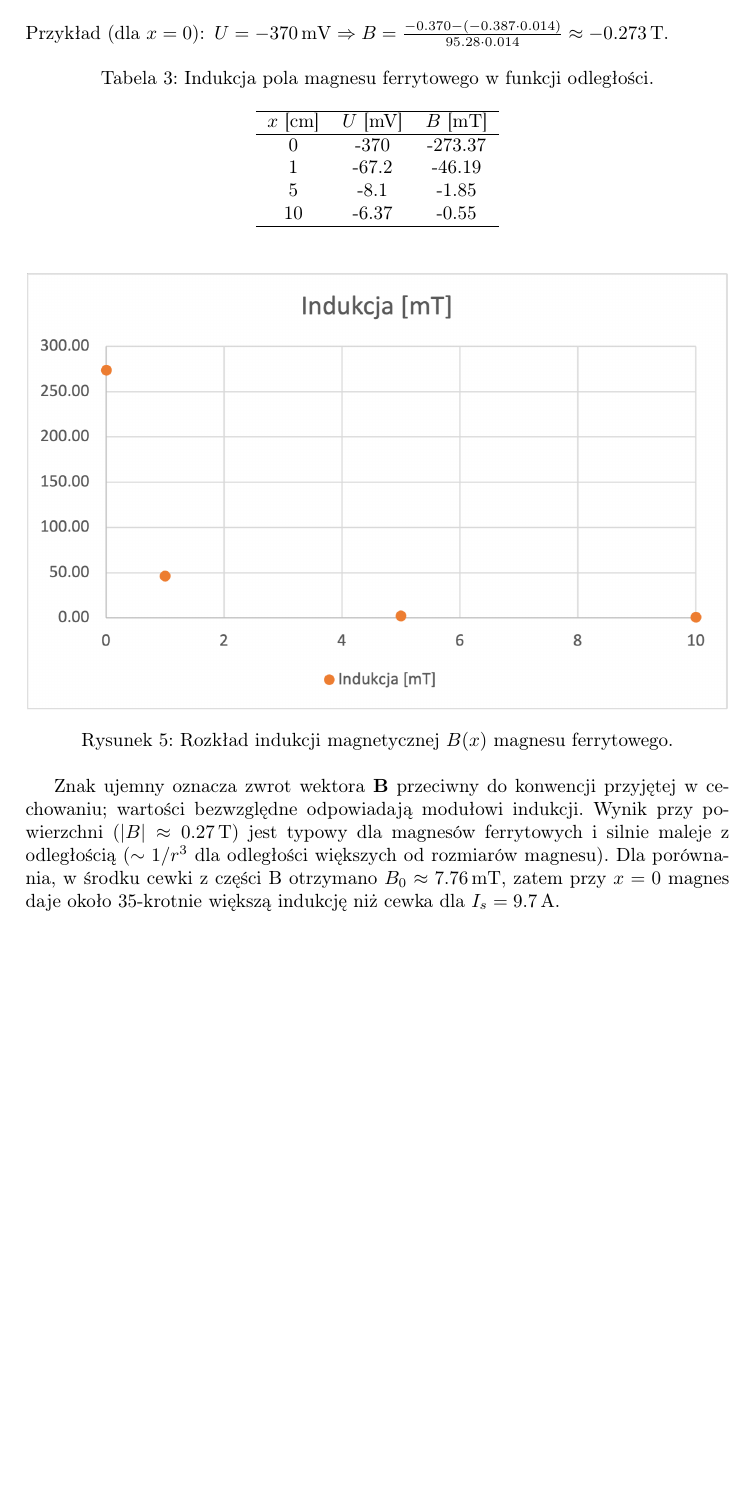
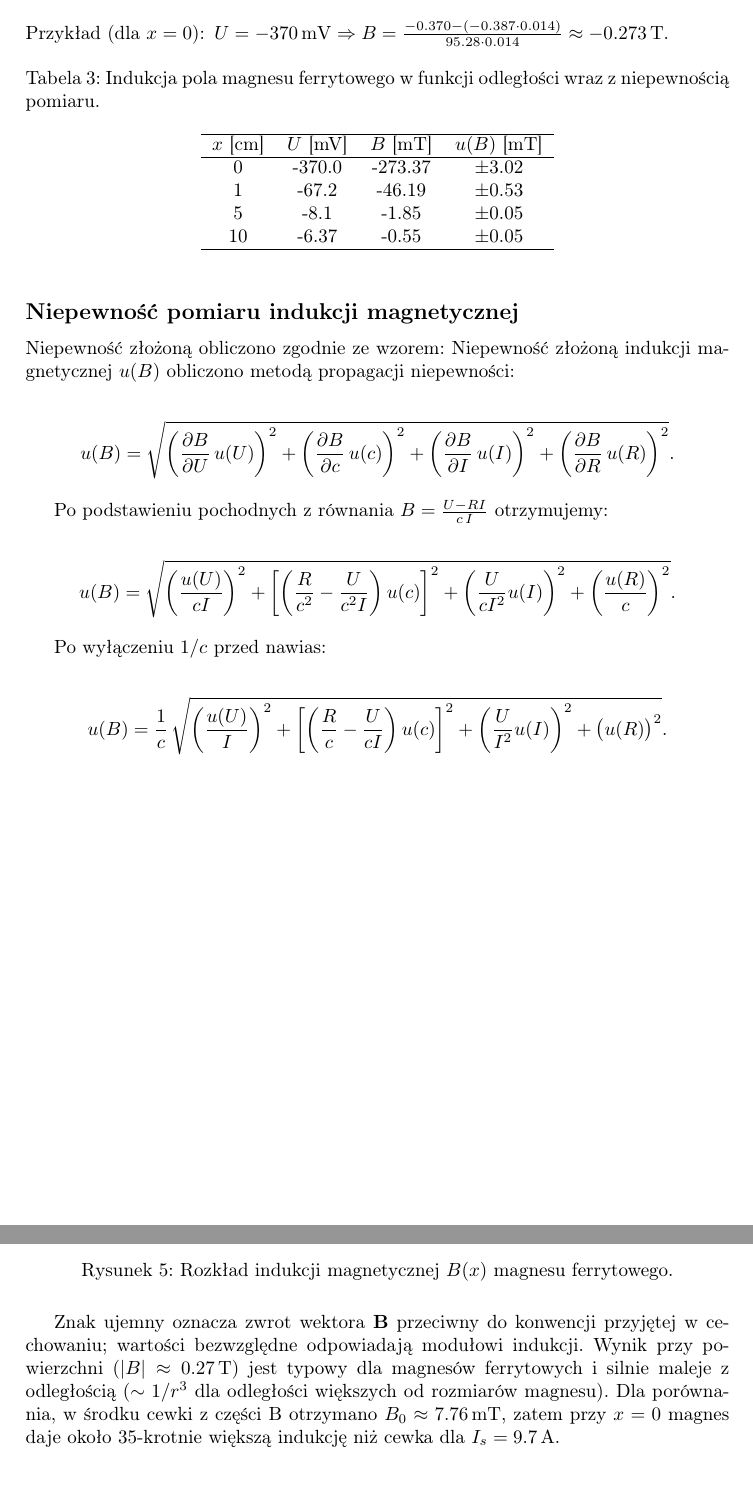
Before and after one commit to madziuniusia/Fizyka-Lab, a LaTeX document (lab3/main.tex): part of page 7 of 8 before the commit and two parts of pages 7 and 8 of 8 after it, the two joined at a grey line, cut so that both start at the same text, the shorter picture padded with empty space. Compiled offline with pdfLaTeX.

Commit message:
👍 niepewnosc pomiarowa

```diff
--- a/lab3/main.tex
+++ b/lab3/main.tex
@@ -379,19 +379,88 @@ Przykład (dla \(x=0\)):
 
 \begin{table}[h]
   \centering
-  \caption{Indukcja pola magnesu ferrytowego w funkcji odległości.}
+  \caption{Indukcja pola magnesu ferrytowego w funkcji odległości wraz z niepewnością pomiaru.}
   \label{tab:magnes}
-  \begin{tabular}{ccc}
+  \begin{tabular}{cccc}
     \hline
-    \(x\) [cm] & \(U\) [mV] & \(B\) [mT] \\
+    \(x\) [cm] & \(U\) [mV] & \(B\) [mT] & \(u(B)\) [mT] \\
     \hline
-    0   &  -370   & -273.37 \\
-    1   &   -67.2 &  -46.19 \\
-    5   &    -8.1 &   -1.85 \\
-    10  &    -6.37&   -0.55 \\
+    0   &  -370.0   & -273.37 &  $\pm$3.02 \\
+    1   &   -67.2   &  -46.19 &  $\pm$0.53 \\
+    5   &    -8.1   &   -1.85 &  $\pm$0.05 \\
+    10  &    -6.37  &   -0.55 &  $\pm$0.05 \\
     \hline
   \end{tabular}
 \end{table}
+
+\noindent
+\subsection*{Niepewność pomiaru indukcji magnetycznej}
+Niepewność złożoną obliczono zgodnie ze wzorem:
+Niepewność złożoną indukcji magnetycznej \(u(B)\) obliczono metodą propagacji niepewności:
+
+\[
+u(B) = \sqrt{
+\left(
+\frac{\partial B}{\partial U}\,u(U)
+\right)^2 +
+\left(
+\frac{\partial B}{\partial c}\,u(c)
+\right)^2 +
+\left(
+\frac{\partial B}{\partial I}\,u(I)
+\right)^2 +
+\left(
+\frac{\partial B}{\partial R}\,u(R)
+\right)^2
+}.
+\]
+
+Po podstawieniu pochodnych z równania
+\(
+B = \frac{U - R I}{c\,I}
+\)
+otrzymujemy:
+
+\[
+u(B) =
+\sqrt{
+\left(
+\frac{u(U)}{cI}
+\right)^2 +
+\left[
+\left(
+\frac{R}{c^2} - \frac{U}{c^2 I}
+\right)u(c)
+\right]^2 +
+\left(
+\frac{U}{c I^2}u(I)
+\right)^2 +
+\left(
+\frac{u(R)}{c}
+\right)^2
+}.
+\]
+
+Po wyłączeniu \(1/c\) przed nawias:
+
+\[
+u(B) = \frac{1}{c}\,
+\sqrt{
+\left(
+\frac{u(U)}{I}
+\right)^2 +
+\left[
+\left(
+\frac{R}{c} - \frac{U}{c I}
+\right)u(c)
+\right]^2 +
+\left(
+\frac{U}{I^2}u(I)
+\right)^2 +
+\big(u(R)\big)^2
+}.
+\]
+\pagebreak
 
 \begin{figure}[h!]
   \centering
@@ -407,9 +476,7 @@ magnesów ferrytowych i silnie maleje z odległością (\(\sim 1/r^3\) dla
 odległości większych od rozmiarów magnesu). Dla porównania, w środku cewki
 z części B otrzymano \(B_0 \approx 7.76\,\mathrm{mT}\), zatem przy \(x=0\)
 magnes daje około 35-krotnie większą indukcję niż cewka dla \(I_s=9.7\,\mathrm{A}\).
-
-\pagebreak
-
+\bigbreak
 \section{Wnioski}
 \begin{enumerate}
 \item Napięcie Halla zmienia się liniowo wraz z indukcją pola magnetycznego, co potwierdza zależność \(U_H = cIB\). Wyznaczono stałą halotronu \(c = (95.28 \pm 1.60)\,\mathrm{V/(A\cdot T)}\) oraz opór \(R = (-0.387 \pm 0.051)\,\Omega\).
```
Also changed, not shown: 1 other file.
